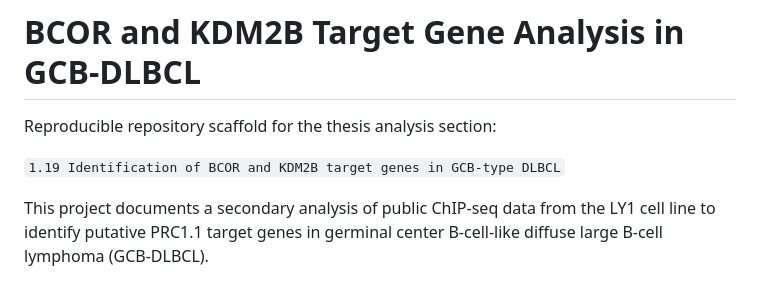
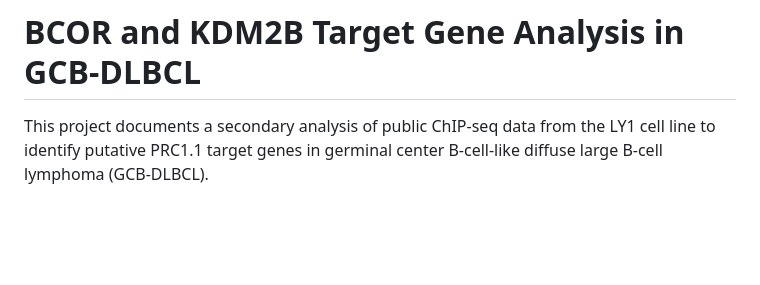
Before and after one commit to deborajoppi/chip-seq-dlbcl-prc1-analysis, a Markdown page: README.md, the part around the change. Drawn GitHub-style; blank space fills up the shorter version.

```diff
--- a/README.md
+++ b/README.md
@@ -1,8 +1,4 @@
 # BCOR and KDM2B Target Gene Analysis in GCB-DLBCL
-
-Reproducible repository scaffold for the thesis analysis section:
-
-`1.19 Identification of BCOR and KDM2B target genes in GCB-type DLBCL`
 
 This project documents a secondary analysis of public ChIP-seq data from the LY1 cell line to identify putative PRC1.1 target genes in germinal center B-cell-like diffuse large B-cell lymphoma (GCB-DLBCL).
 
```
